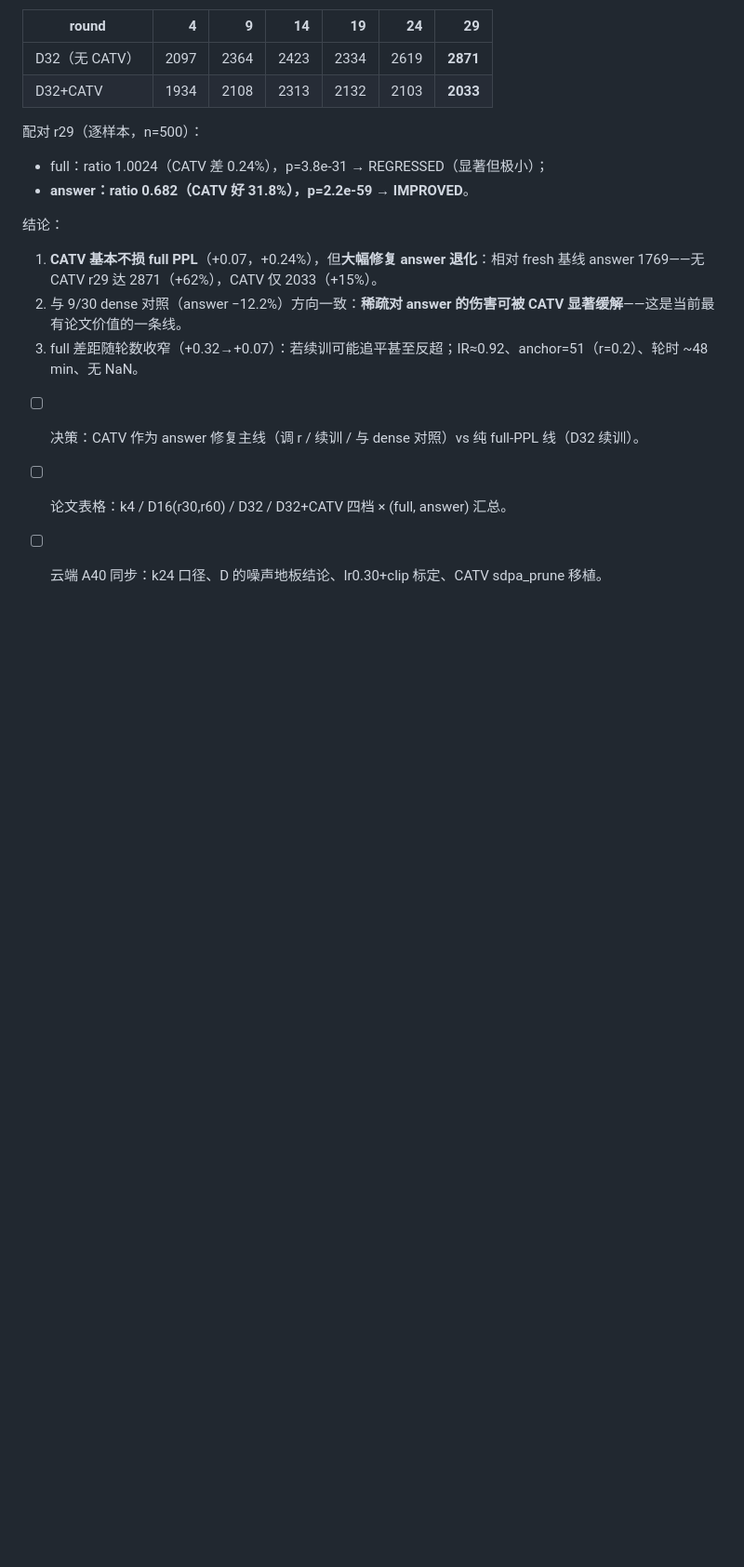
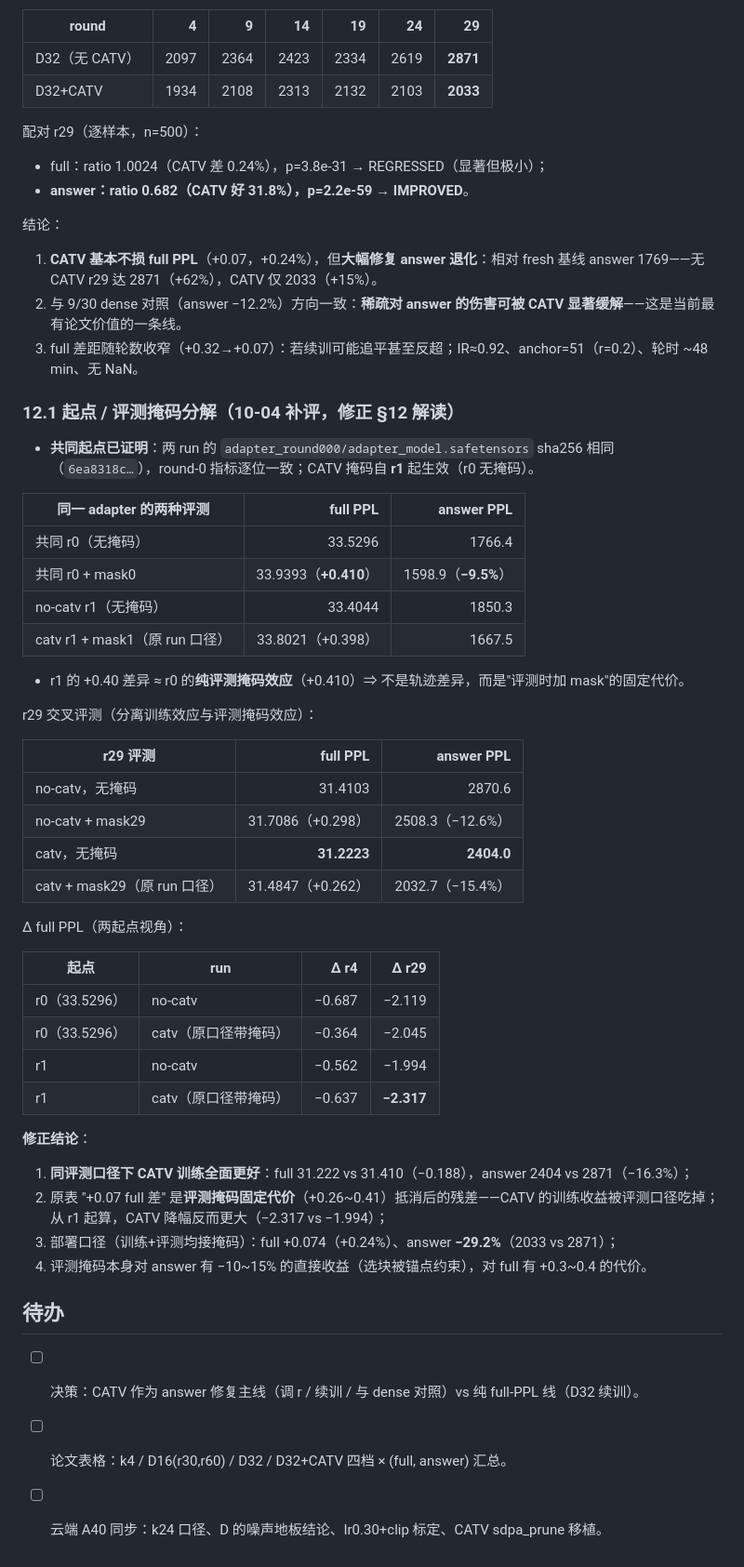
Before and after one commit to 2069661643/SMELL, a Markdown page: docs/ailog/261001-034500-smell-v3-k24-coverage-first-result.md, the part around one of its changes. Shown at 93% size. GitHub-like rendering; blank space fills up the shorter version.

Commit message:
SMELL v3: decompose CATV delta - +0.07 full gap was eval-mask artifact; same-protocol CATV better on both metrics

```diff
--- a/docs/ailog/261001-034500-smell-v3-k24-coverage-first-result.md
+++ b/docs/ailog/261001-034500-smell-v3-k24-coverage-first-result.md
@@ -155,6 +153,45 @@ answer PPL：
 2. 与 9/30 dense 对照（answer −12.2%）方向一致：**稀疏对 answer 的伤害可被 CATV 显著缓解**——这是当前最有论文价值的一条线。
 3. full 差距随轮数收窄（+0.32→+0.07）：若续训可能追平甚至反超；IR≈0.92、anchor=51（r=0.2）、轮时 ~48 min、无 NaN。
 
+### 12.1 起点 / 评测掩码分解（10-04 补评，修正 §12 解读）
+
+- **共同起点已证明**：两 run 的 `adapter_round000/adapter_model.safetensors` sha256 相同（`6ea8318c…`），round-0 指标逐位一致；CATV 掩码自 **r1** 起生效（r0 无掩码）。
+
+| 同一 adapter 的两种评测 | full PPL | answer PPL |
+|---|---:|---:|
+| 共同 r0（无掩码） | 33.5296 | 1766.4 |
+| 共同 r0 + mask0 | 33.9393（**+0.410**） | 1598.9（**−9.5%**） |
+| no-catv r1（无掩码） | 33.4044 | 1850.3 |
+| catv r1 + mask1（原 run 口径） | 33.8021（+0.398） | 1667.5 |
+
+- r1 的 +0.40 差异 ≈ r0 的**纯评测掩码效应**（+0.410）⇒ 不是轨迹差异，而是"评测时加 mask"的固定代价。
+
+r29 交叉评测（分离训练效应与评测掩码效应）：
+
+| r29 评测 | full PPL | answer PPL |
+|---|---:|---:|
+| no-catv，无掩码 | 31.4103 | 2870.6 |
+| no-catv + mask29 | 31.7086（+0.298） | 2508.3（−12.6%） |
+| catv，无掩码 | **31.2223** | **2404.0** |
+| catv + mask29（原 run 口径） | 31.4847（+0.262） | 2032.7（−15.4%） |
+
+Δ full PPL（两起点视角）：
+
+| 起点 | run | Δ r4 | Δ r29 |
+|---|---|---:|---:|
+| r0（33.5296） | no-catv | −0.687 | −2.119 |
+| r0（33.5296） | catv（原口径带掩码） | −0.364 | −2.045 |
+| r1 | no-catv | −0.562 | −1.994 |
+| r1 | catv（原口径带掩码） | −0.637 | **−2.317** |
+
+**修正结论**：
+1. **同评测口径下 CATV 训练全面更好**：full 31.222 vs 31.410（−0.188），answer 2404 vs 2871（−16.3%）；
+2. 原表 "+0.07 full 差" 是**评测掩码固定代价**（+0.26~0.41）抵消后的残差——CATV 的训练收益被评测口径吃掉；从 r1 起算，CATV 降幅反而更大（−2.317 vs −1.994）；
+3. 部署口径（训练+评测均接掩码）：full +0.074（+0.24%）、answer **−29.2%**（2033 vs 2871）；
+4. 评测掩码本身对 answer 有 −10~15% 的直接收益（选块被锚点约束），对 full 有 +0.3~0.4 的代价。
+
+## 待办
+
 - [ ] 决策：CATV 作为 answer 修复主线（调 r / 续训 / 与 dense 对照）vs 纯 full-PPL 线（D32 续训）。
 - [ ] 论文表格：k4 / D16(r30,r60) / D32 / D32+CATV 四档 × (full, answer) 汇总。
 - [ ] 云端 A40 同步：k24 口径、D 的噪声地板结论、lr0.30+clip 标定、CATV sdpa_prune 移植。
```
Also changed, not shown: other parts of docs/ailog/261001-034500-smell-v3-k24-coverage-first-result.md (+1 -3 lines).
